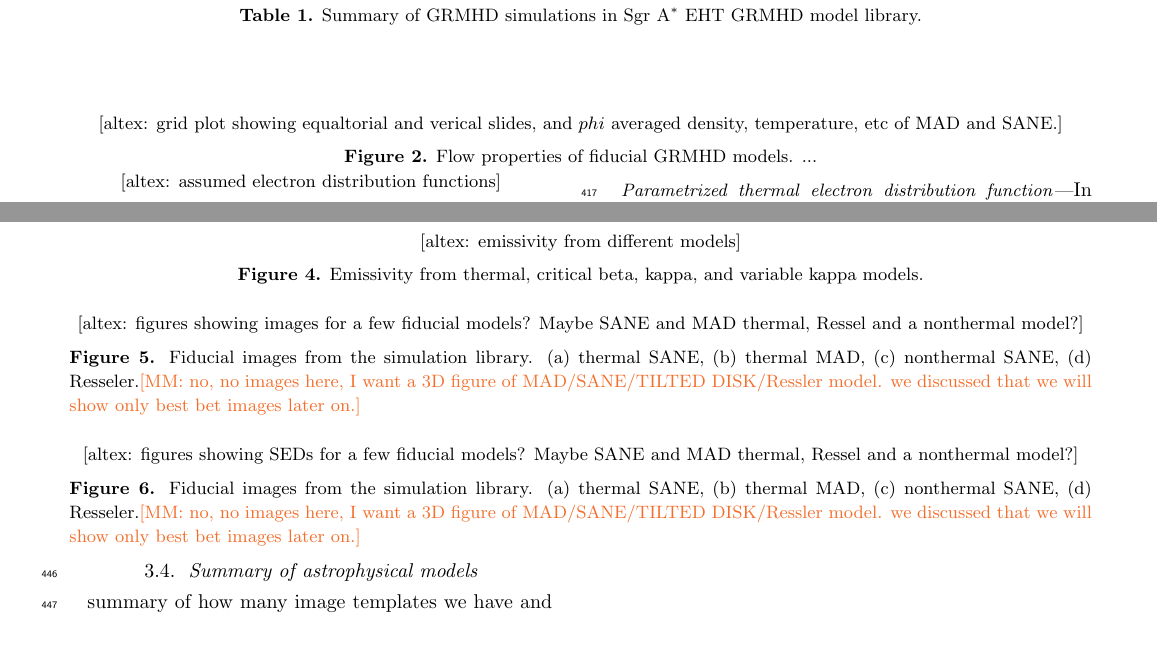
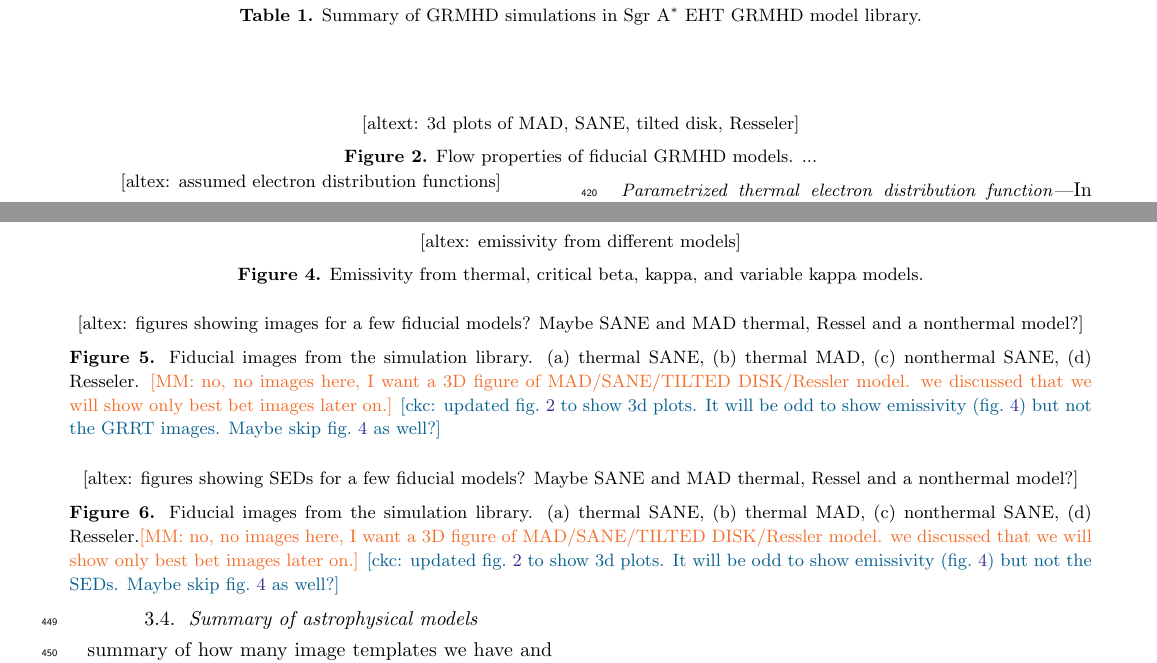
Before and after one commit to rndref/EHT_SGRA5, a LaTeX paper (main.tex, which reads models.tex): two parts of pages 8 and 9 of 21, joined at a grey line, cut so that both start at the same text. Compiled offline with LaTeX, dvips and Ghostscript.

Commit message:
Updates from overleaf

```diff
--- a/models.tex
+++ b/models.tex
@@ -124,8 +124,7 @@ Stellar Wind Accretion & 0 & Stellar Wind & ? & ? & ? &?& \citet{2019MNRAS.482L.
 
 \begin{figure*}
   \centering
-  [altex: grid plot showing equaltorial and verical slides, and $phi$
-    averaged density, temperature, etc of MAD and SANE.]
+  [altext: 3d plots of MAD, SANE, tilted disk, Resseler]
   \caption{Flow properties of fiducial GRMHD models.
     ...}
   \label{fig:GRMHD}
@@ -196,9 +195,11 @@ where $b\equiv\beta/\beta_{crit}$, $\beta\equiv=P_{gas}/P_{mag}$.
     Maybe SANE and MAD thermal, Ressel and a nonthermal model?]
   \caption{Fiducial images from the simulation library.
     (a) thermal SANE, (b) thermal MAD, (c) nonthermal SANE, (d)
-    Resseler.\monika{no, no images here, I want a 3D figure of
+    Resseler.
+    \monika{no, no images here, I want a 3D figure of
       MAD/SANE/TILTED DISK/Ressler model. we discussed that we will
-      show only best bet images later on.}}
+      show only best bet images later on.}
+    \ckc{updated fig.~\ref{fig:GRMHD} to show 3d plots.  It will be odd to show emissivity (fig.~\ref{fig:jnu}) but not the GRRT images.  Maybe skip fig.~\ref{fig:jnu} as well?}}
   \label{fig:fiducial_imgs}
 \end{figure*}
 
@@ -214,7 +215,8 @@ LIST ALL IMAGING PARAMETERS. REFERE TO TABLE 2.
     (a) thermal SANE, (b) thermal MAD, (c) nonthermal SANE, (d)
     Resseler.\monika{no, no images here, I want a 3D figure of
       MAD/SANE/TILTED DISK/Ressler model. we discussed that we will
-      show only best bet images later on.}}
+      show only best bet images later on.}
+    \ckc{updated fig.~\ref{fig:GRMHD} to show 3d plots.  It will be odd to show emissivity (fig.~\ref{fig:jnu}) but not the SEDs.  Maybe skip fig.~\ref{fig:jnu} as well?}}
   \label{fig:fiducial_SEDs}
 \end{figure*}
 
```
Also changed, not shown: comparisons.tex (+4 -2 lines), main.tex (+0 -2 lines).
